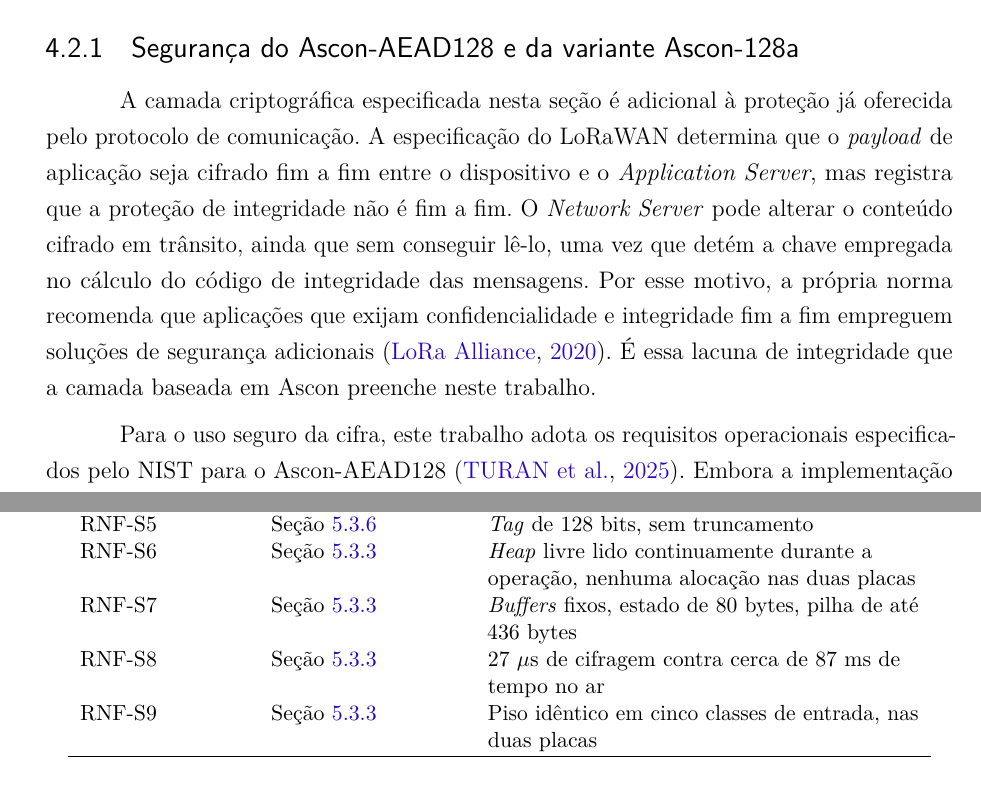
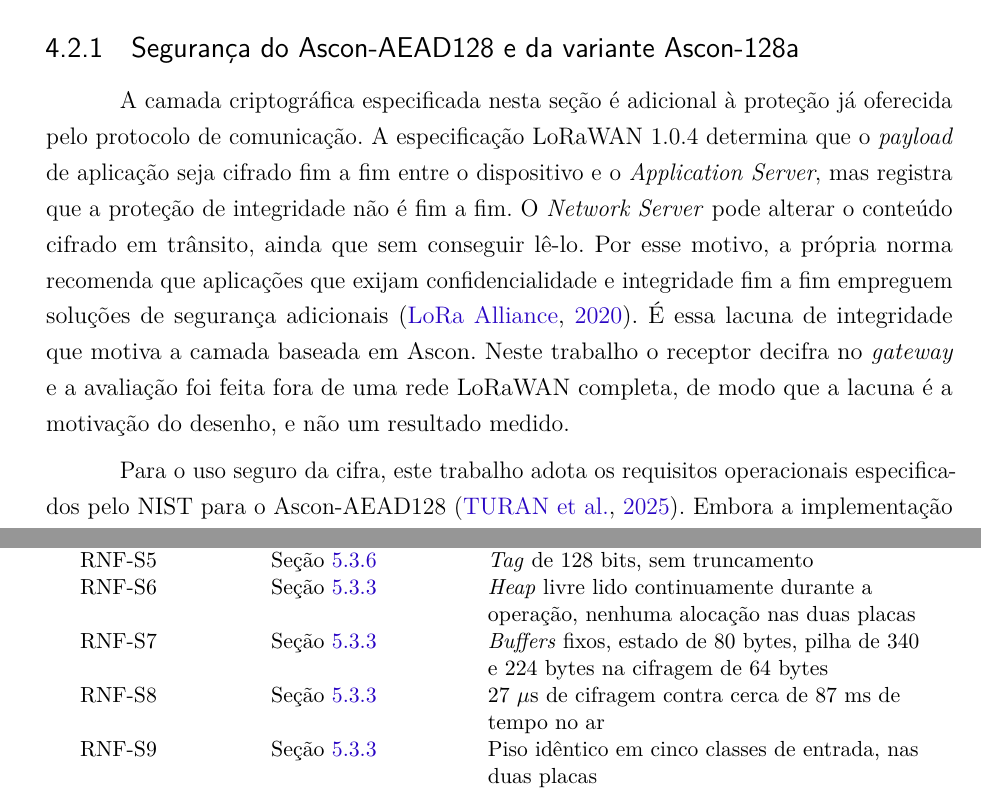
Before and after one commit to jvbarea/monografia-tcc, a LaTeX thesis (main.tex, which reads felipe/cap4-requisitos-seguranca.tex): two parts of pages 76 and 80 of 119, joined at a grey line, cut so that both start at the same text. Compiled offline with pdfLaTeX.

Commit message:
Segurança, Cap. 4: lacuna do LoRaWAN como motivação e ajustes no RNF-S1 e no RNF-S7

```diff
--- a/felipe/cap4-requisitos-seguranca.tex
+++ b/felipe/cap4-requisitos-seguranca.tex
@@ -1,7 +1,7 @@
 \section{Requisitos de Segurança do Sistema criptográfico}
 \label{sec:requisitos_seguranca}
 \subsection{Segurança do Ascon-AEAD128 e da variante Ascon-128a}
-A camada criptográfica especificada nesta seção é adicional à proteção já oferecida pelo protocolo de comunicação. A especificação do LoRaWAN determina que o \textit{payload} de aplicação seja cifrado fim a fim entre o dispositivo e o \textit{Application Server}, mas registra que a proteção de integridade não é fim a fim. O \textit{Network Server} pode alterar o conteúdo cifrado em trânsito, ainda que sem conseguir lê-lo, uma vez que detém a chave empregada no cálculo do código de integridade das mensagens. Por esse motivo, a própria norma recomenda que aplicações que exijam confidencialidade e integridade fim a fim empreguem soluções de segurança adicionais \cite{lorawan104}. É essa lacuna de integridade que a camada baseada em Ascon preenche neste trabalho.
+A camada criptográfica especificada nesta seção é adicional à proteção já oferecida pelo protocolo de comunicação. A especificação LoRaWAN~1.0.4 determina que o \textit{payload} de aplicação seja cifrado fim a fim entre o dispositivo e o \textit{Application Server}, mas registra que a proteção de integridade não é fim a fim. O \textit{Network Server} pode alterar o conteúdo cifrado em trânsito, ainda que sem conseguir lê-lo. Por esse motivo, a própria norma recomenda que aplicações que exijam confidencialidade e integridade fim a fim empreguem soluções de segurança adicionais \cite{lorawan104}. É essa lacuna de integridade que motiva a camada baseada em Ascon. Neste trabalho o receptor decifra no \textit{gateway} e a avaliação foi feita fora de uma rede LoRaWAN completa, de modo que a lacuna é a motivação do desenho, e não um resultado medido.
 
 Para o uso seguro da cifra, este trabalho adota os requisitos operacionais especificados pelo NIST para o Ascon-AEAD128 \cite{nist800232}. Embora a implementação utilizada corresponda à variante Ascon-128a (versão 1.2), esses requisitos são adotados de forma conservadora como limites aplicáveis, uma vez que as duas versões compartilham os parâmetros da Tabela~\ref{tab:parametros_ascon}. A geração da chave segue o SP 800-133r2 \cite{barker2020nist133} e emprega o mecanismo CTR\_DRBG especificado no SP 800-90A \cite{barker2015nist90a}. A aprovação refere-se ao mecanismo, e este trabalho não avaliou a conformidade da implementação utilizada. Os requisitos estão organizados em funcionais e não funcionais.
 
@@ -75,7 +75,7 @@ RNF-S2 & Seção~\ref{subsec:asconsecure} & Chave na NVS do nó, em claro, apaga
 RNF-S3, RNF-S4 & esta seção & Limites inalcançáveis na operação, sem verificação experimental \\
 RNF-S5 & Seção~\ref{subsec:asconsecure} & \textit{Tag} de 128 bits, sem truncamento \\
 RNF-S6 & Seção~\ref{subsec:memoria_tempo} & \textit{Heap} livre lido continuamente durante a operação, nenhuma alocação nas duas placas \\
-RNF-S7 & Seção~\ref{subsec:memoria_tempo} & \textit{Buffers} fixos, estado de 80 bytes, pilha de até 436 bytes \\
+RNF-S7 & Seção~\ref{subsec:memoria_tempo} & \textit{Buffers} fixos, estado de 80 bytes, pilha de 340 e 224 bytes na cifragem de 64 bytes \\
 RNF-S8 & Seção~\ref{subsec:memoria_tempo} & 27~$\mu$s de cifragem contra cerca de 87~ms de tempo no ar \\
 RNF-S9 & Seção~\ref{subsec:memoria_tempo} & Piso idêntico em cinco classes de entrada, nas duas placas \\
 \hline
```
Also changed, not shown: felipe/cap4-requisitos-seguranca.tex (4 more changed lines).
